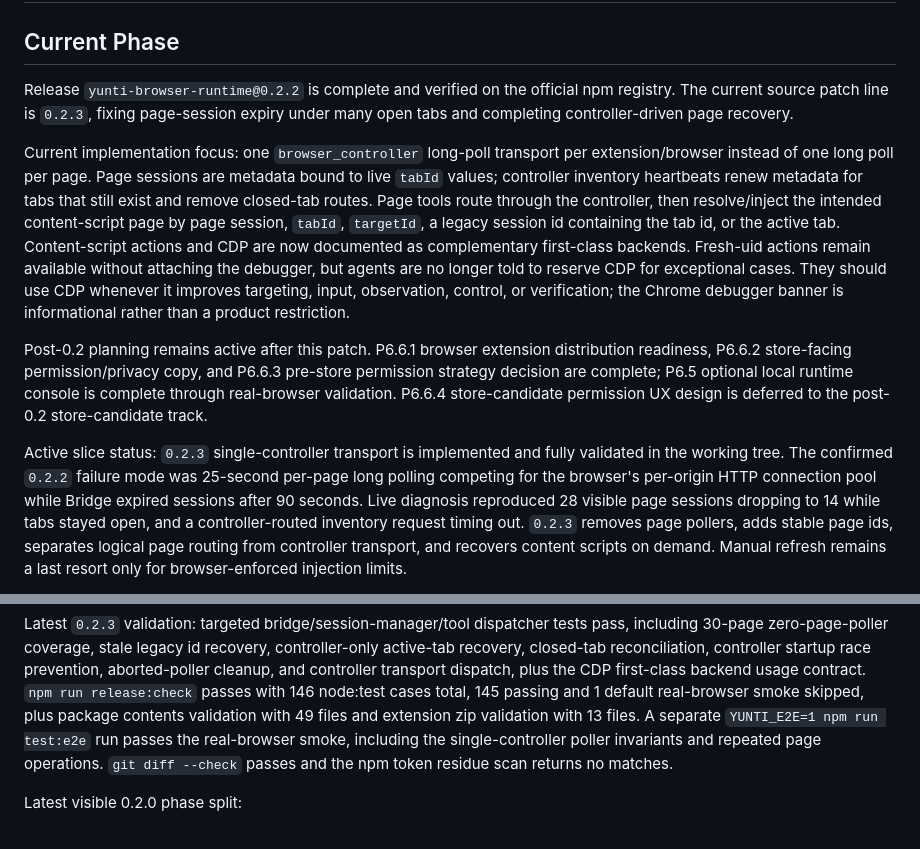
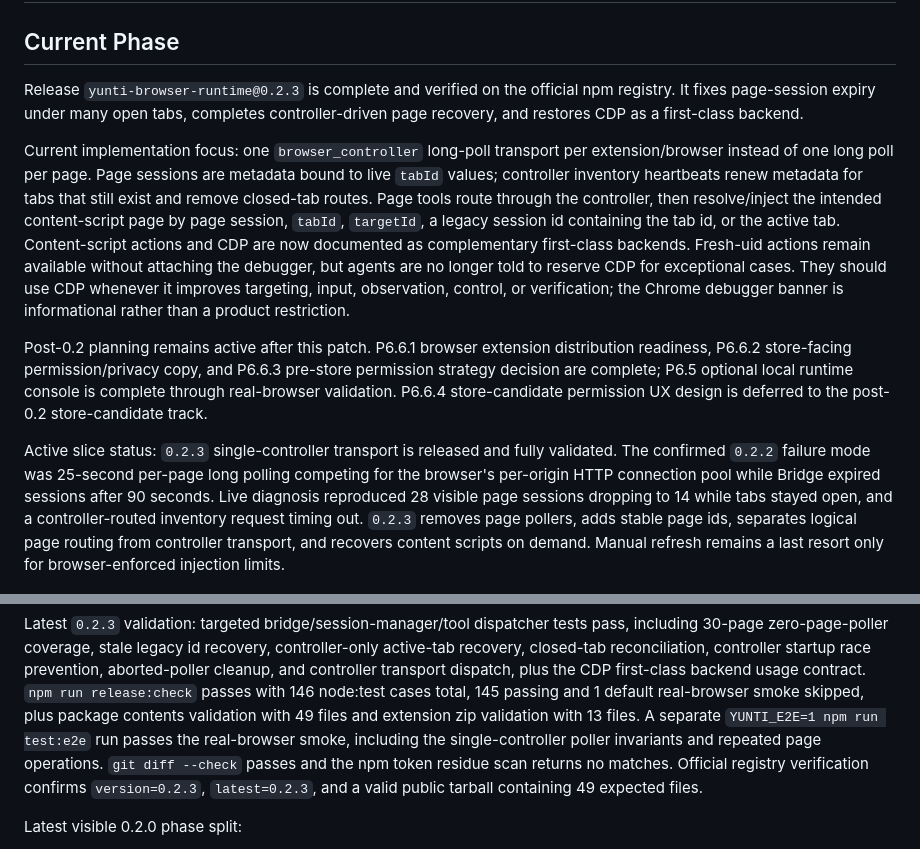
Before and after one commit to dingguangyi0/yunti-browser-runtime, a Markdown page: docs/PROJECT_STATUS.md, 2 parts joined by grey strips. GitHub-like rendering.

Commit message:
docs: record 0.2.3 release

```diff
--- a/docs/PROJECT_STATUS.md
+++ b/docs/PROJECT_STATUS.md
@@ -2,9 +2,9 @@
 
 ## Current Phase
 
-Release `yunti-browser-runtime@0.2.2` is complete and verified on the official
-npm registry. The current source patch line is `0.2.3`, fixing page-session
-expiry under many open tabs and completing controller-driven page recovery.
+Release `yunti-browser-runtime@0.2.3` is complete and verified on the official
+npm registry. It fixes page-session expiry under many open tabs, completes
+controller-driven page recovery, and restores CDP as a first-class backend.
 
 Current implementation focus: one `browser_controller` long-poll transport per
 extension/browser instead of one long poll per page. Page sessions are metadata
@@ -25,8 +25,8 @@ complete; P6.5 optional local runtime console is complete through real-browser
 validation. P6.6.4 store-candidate permission UX design is deferred to the
 post-0.2 store-candidate track.
 
-Active slice status: `0.2.3` single-controller transport is implemented and
-fully validated in the working tree. The confirmed `0.2.2` failure
+Active slice status: `0.2.3` single-controller transport is released and fully
+validated. The confirmed `0.2.2` failure
 mode was 25-second per-page long polling competing for the browser's per-origin
 HTTP connection pool while Bridge expired sessions after 90 seconds. Live
 diagnosis reproduced 28 visible page sessions dropping to 14 while tabs stayed
@@ -67,6 +67,8 @@ with 49 files and extension zip validation with 13 files. A separate
 `YUNTI_E2E=1 npm run test:e2e` run passes the real-browser smoke, including the
 single-controller poller invariants and repeated page operations. `git diff
 --check` passes and the npm token residue scan returns no matches.
+Official registry verification confirms `version=0.2.3`, `latest=0.2.3`, and a
+valid public tarball containing 49 expected files.
 
 Latest visible 0.2.0 phase split:
 
```
Also changed, not shown: docs/EXECUTION_PLAN.md (+6 -6 lines).
